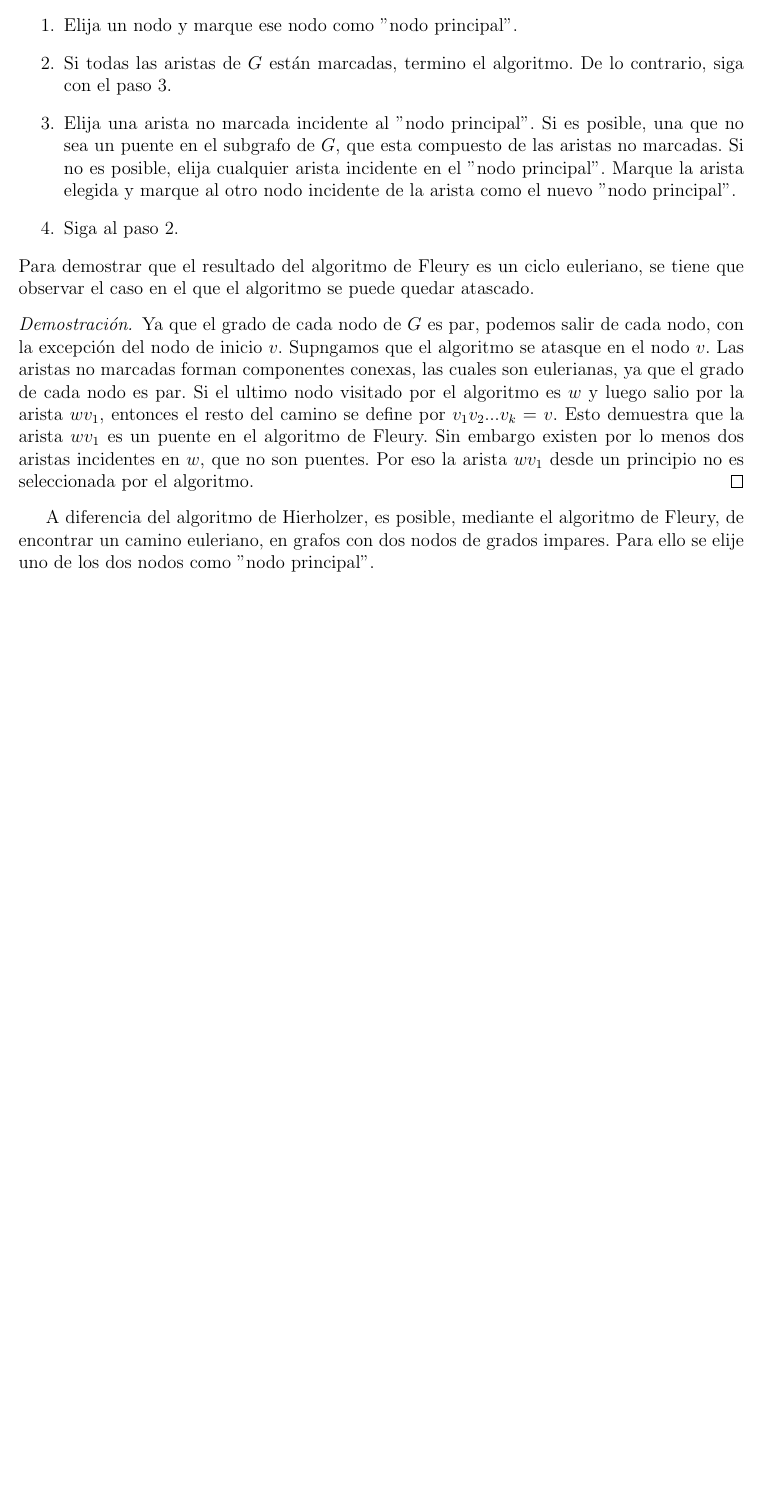
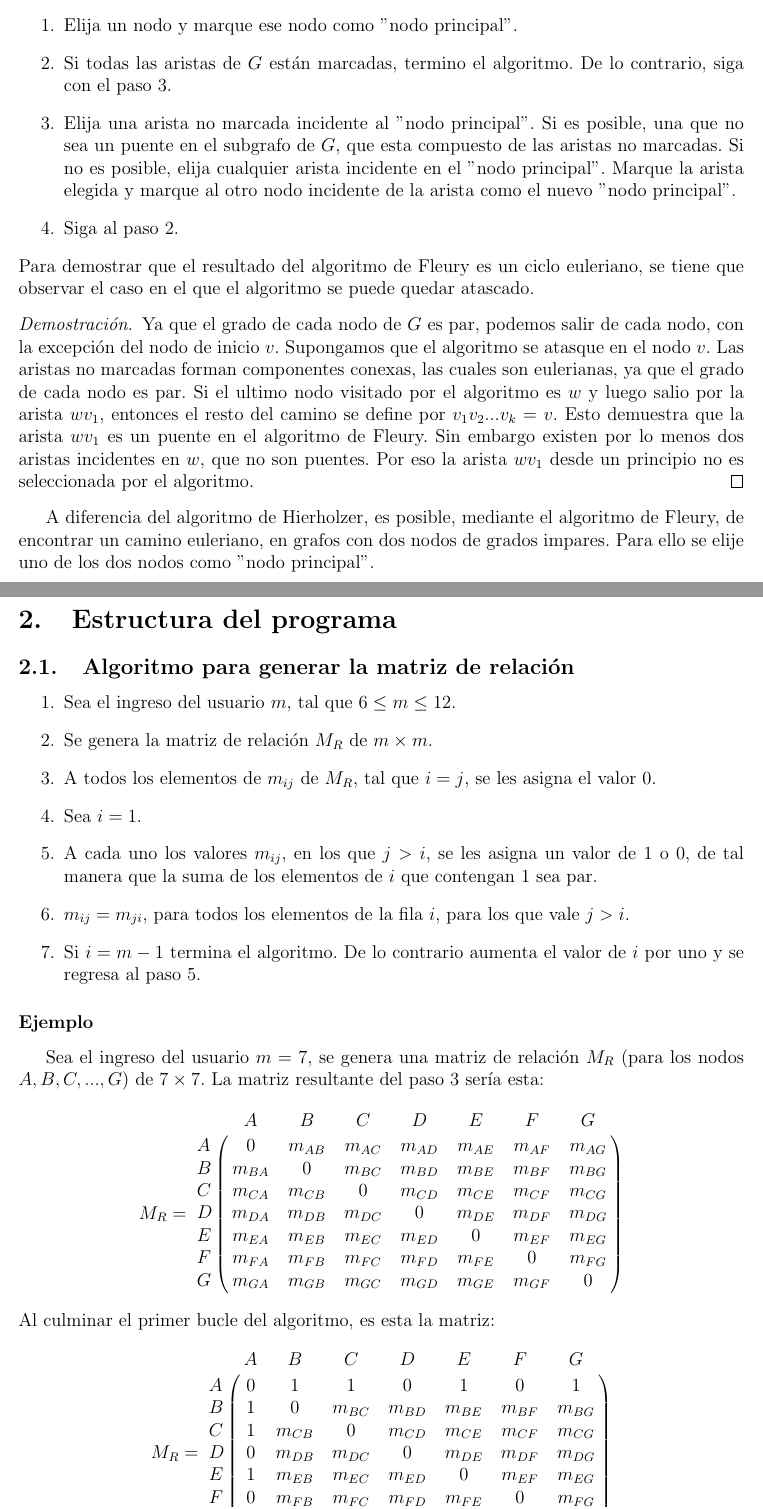
Before and after one commit to CatDisk/TF_mate_discreta, a LaTeX document (Documentacion.tex): part of page 4 of 4 before the commit and two parts of pages 4 and 5 of 6 after it, the two joined at a grey line, cut so that both start at the same text, the shorter picture padded with empty space. Compiled offline with pdfLaTeX.

Commit message:
Algoritmo para generar la matriz de relación

```diff
--- a/Documentacion.tex
+++ b/Documentacion.tex
@@ -75,6 +75,43 @@ Sea $G$ un grafo euleriano, en cual ninguna de las aristas estén marcadas.
 \end{enumerate}
 Para demostrar que el resultado del algoritmo de Fleury es un ciclo euleriano, se tiene que observar el caso en el que el algoritmo se puede quedar atascado.
 \begin{proof}
-Ya que el grado de cada nodo de $G$ es par, podemos salir de cada nodo, con la excepción del nodo de inicio $v$. Supngamos que el algoritmo se atasque en el nodo $v$. Las aristas no marcadas forman componentes conexas, las cuales son eulerianas, ya que el grado de cada nodo es par. Si el ultimo nodo visitado por el algoritmo es $w$ y luego salio por la arista $wv_{1}$, entonces el resto del camino se define por $v_{1}v_{2}...v_{k}=v$. Esto demuestra que la arista $wv_{1}$ es un puente en el algoritmo de Fleury. Sin embargo existen por lo menos dos aristas incidentes en $w$, que no son puentes. Por eso la arista $wv_{1}$ desde un principio no es seleccionada por el algoritmo.
+Ya que el grado de cada nodo de $G$ es par, podemos salir de cada nodo, con la excepción del nodo de inicio $v$. Supongamos que el algoritmo se atasque en el nodo $v$. Las aristas no marcadas forman componentes conexas, las cuales son eulerianas, ya que el grado de cada nodo es par. Si el ultimo nodo visitado por el algoritmo es $w$ y luego salio por la arista $wv_{1}$, entonces el resto del camino se define por $v_{1}v_{2}...v_{k}=v$. Esto demuestra que la arista $wv_{1}$ es un puente en el algoritmo de Fleury. Sin embargo existen por lo menos dos aristas incidentes en $w$, que no son puentes. Por eso la arista $wv_{1}$ desde un principio no es seleccionada por el algoritmo.
 \end{proof}
 A diferencia del algoritmo de Hierholzer, es posible, mediante el algoritmo de Fleury, de encontrar un camino euleriano, en grafos con dos nodos de grados impares. Para ello se elije uno de los dos nodos como "nodo principal".
+\newpage
+\section{Estructura del programa}
+\subsection{Algoritmo para generar la matriz de relaci\'{o}n}
+\begin{enumerate}
+\item Sea el ingreso del usuario $m$, tal que $6\leq m\leq 12$.
+\item Se genera la matriz de relaci\'{o}n $M_{R}$ de $m \times m$.
+\item A todos los elementos de $m_{ij}$ de $M_{R}$, tal que $i=j$, se les asigna el valor $0$.
+\item Sea $i=1$.
+\item A cada uno los valores $m_{ij}$, en los que $j>i$, se les asigna un valor de $1$ o $0$, de tal manera que la suma de los elementos de $i$ que contengan $1$ sea par.
+\item $m_{ij}=m_{ji}$, para todos los elementos de la fila $i$, para los que vale $j>i$.
+\item Si $i=m-1$ termina el algoritmo. De lo contrario aumenta el valor de $i$ por uno y se regresa al paso 5.
+\end{enumerate}
+\subsubsection*{Ejemplo}
+Sea el ingreso del usuario $m=7$, se genera una matriz de relaci\'{o}n $M_{R}$ (para los nodos $A, B, C, ..., G$) de $7\times 7$. La matriz resultante del paso 3 ser\'{i}a esta:
+$$M_{R}=
+\bordermatrix{
+     &     A     &     B          &     C          &     D          &     E          &     F          &     G          \cr
+A    &     0     &     m_{AB}     &     m_{AC}     &     m_{AD}     &     m_{AE}     &     m_{AF}     &     m_{AG}     \cr
+B    &     m_{BA}&     0          &     m_{BC}     &     m_{BD}     &     m_{BE}     &     m_{BF}     &     m_{BG}     \cr
+C    &     m_{CA}&     m_{CB}     &     0          &     m_{CD}     &     m_{CE}     &     m_{CF}     &     m_{CG}     \cr
+D    &     m_{DA}&     m_{DB}     &     m_{DC}     &     0          &     m_{DE}     &     m_{DF}     &     m_{DG}     \cr
+E    &     m_{EA}&     m_{EB}     &     m_{EC}     &     m_{ED}     &     0          &     m_{EF}     &     m_{EG}     \cr
+F    &     m_{FA}&     m_{FB}     &     m_{FC}     &     m_{FD}     &     m_{FE}     &     0          &     m_{FG}     \cr
+G    &     m_{GA}&     m_{GB}     &     m_{GC}     &     m_{GD}     &     m_{GE}     &     m_{GF}     &     0     \cr
+}
+$$
+Al culminar el primer bucle del algoritmo, es esta la matriz:
+$$M_{R}=
+\bordermatrix{
+     &     A     &     B          &     C          &     D          &     E          &     F          &     G          \cr
+A    &     0     &     1          &     1          &     0          &     1          &     0          &     1          \cr
+B    &     1     &     0          &     m_{BC}     &     m_{BD}     &     m_{BE}     &     m_{BF}     &     m_{BG}     \cr
+C    &     1     &     m_{CB}     &     0          &     m_{CD}     &     m_{CE}     &     m_{CF}     &     m_{CG}     \cr
+D    &     0     &     m_{DB}     &     m_{DC}     &     0          &     m_{DE}     &     m_{DF}     &     m_{DG}     \cr
+E    &     1     &     m_{EB}     &     m_{EC}     &     m_{ED}     &     0          &     m_{EF}     &     m_{EG}     \cr
+F    &     0     &     m_{FB}     &     m_{FC}     &     m_{FD}     &     m_{FE}     &     0          &     m_{FG}     \cr
+G    &     1     &     m_{GB}     &     m_{GC}     &     m_{GD}     &     m_{GE}     &     m_{GF}     &     0     \cr
```
Also changed, not shown: Documentacion.pdf, Documentacion.tex (36 more changed lines), 3 other files.
